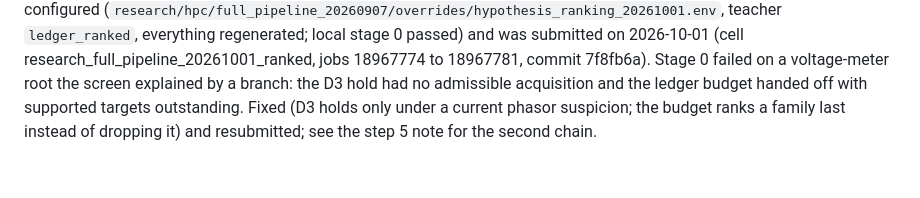
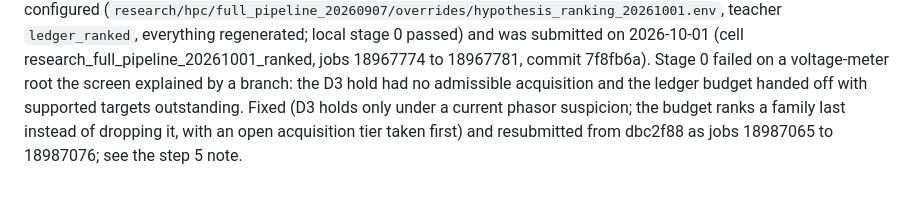
Before and after one commit to yifeihsu/psse_agent, a Markdown page: docs/hypothesis_ranking_plan_20260930.md, the part around the change. Drawn GitHub-style.

```diff
--- a/docs/hypothesis_ranking_plan_20260930.md
+++ b/docs/hypothesis_ranking_plan_20260930.md
@@ -407,5 +407,6 @@ jobs 18967774 to 18967781, commit 7f8fb6a). Stage 0 failed on a voltage-meter
 root the screen explained by a branch: the D3 hold had no admissible
 acquisition and the ledger budget handed off with supported targets
 outstanding. Fixed (D3 holds only under a current phasor suspicion; the
-budget ranks a family last instead of dropping it) and resubmitted; see the
-step 5 note for the second chain.
+budget ranks a family last instead of dropping it, with an open acquisition
+tier taken first) and resubmitted from dbc2f88 as jobs 18987065 to 18987076;
+see the step 5 note.
```
Also changed, not shown: docs/hypothesis_ranking_step5_20261001.md (+8 -4 lines).
